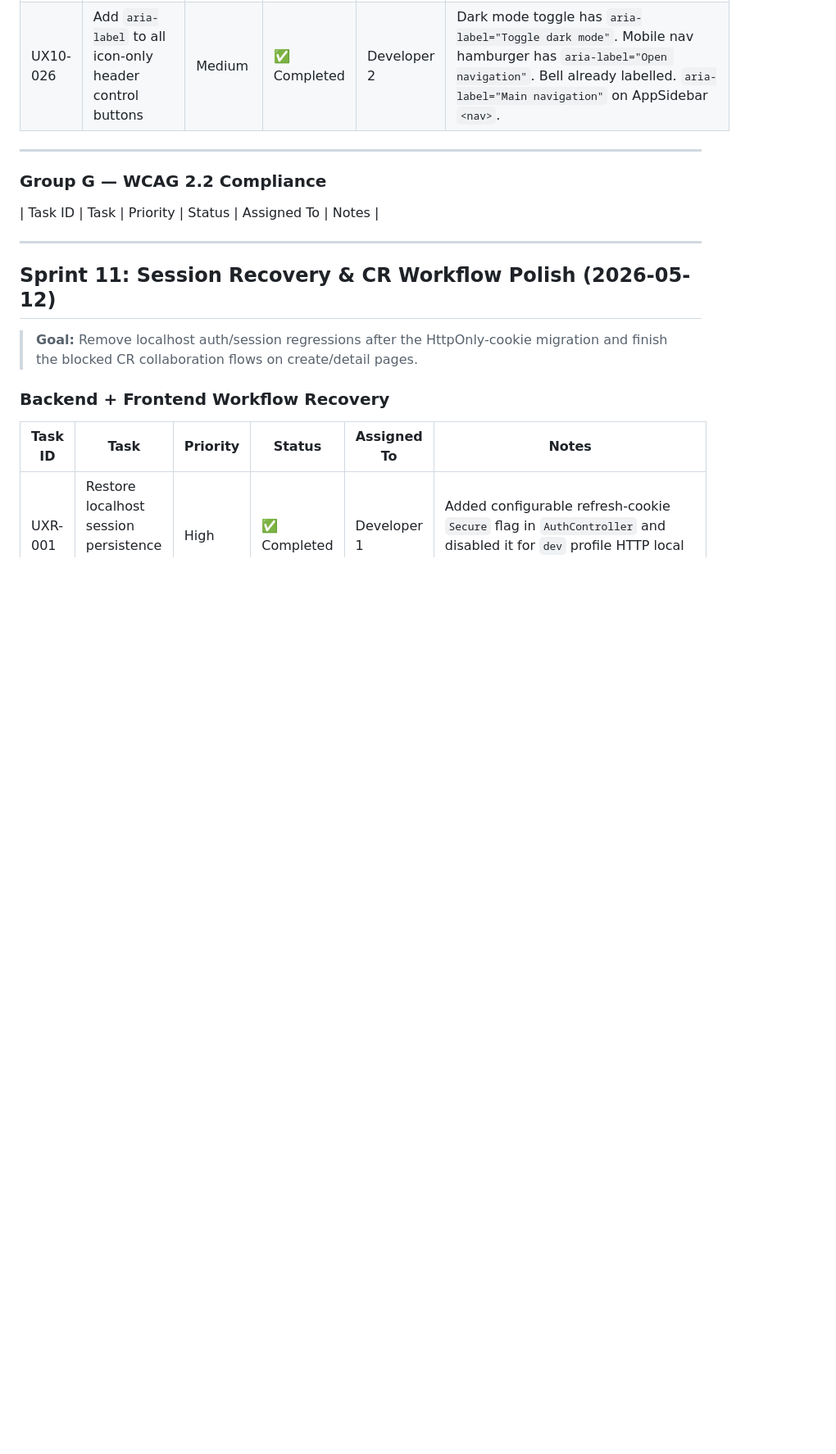
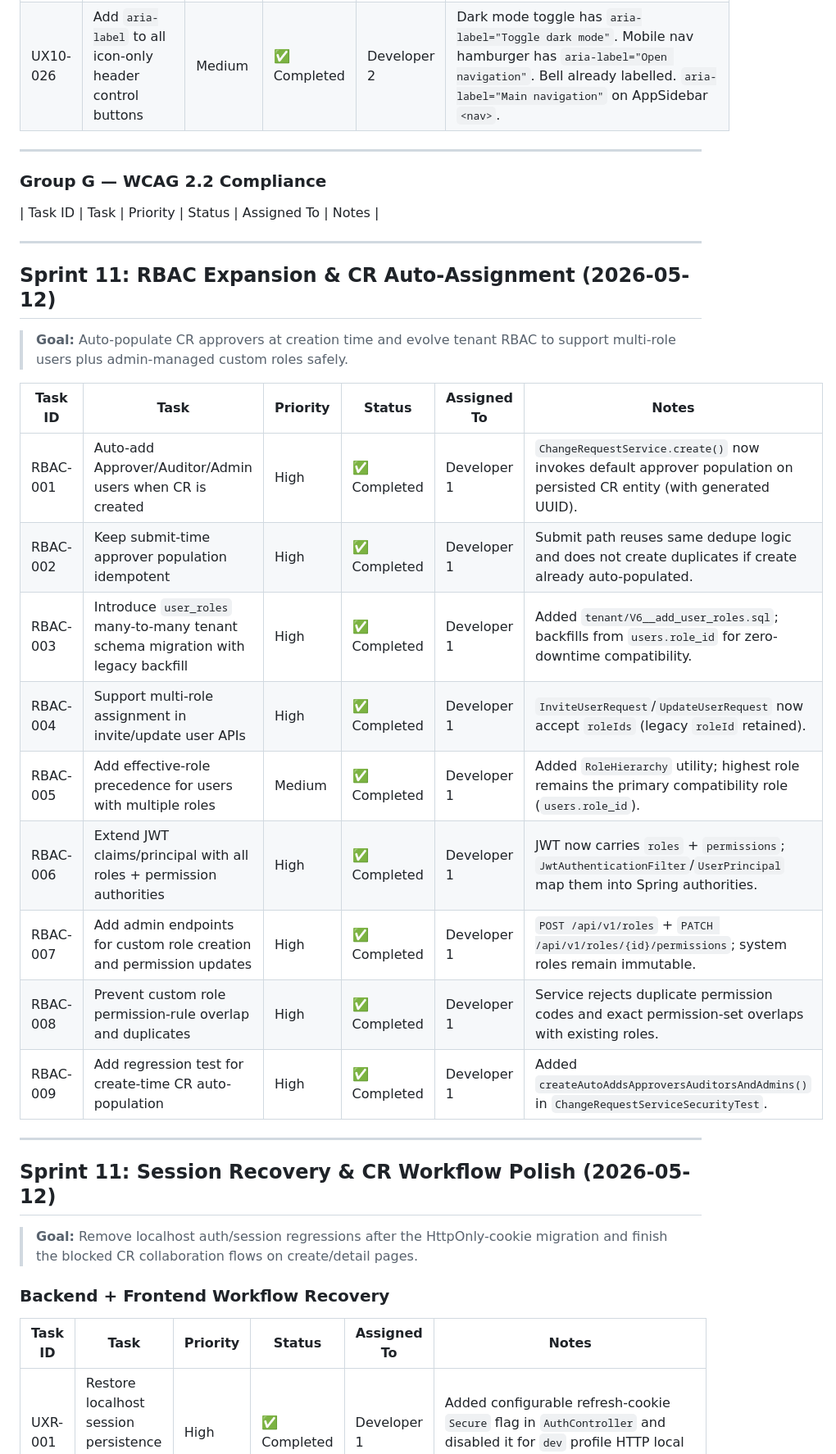
Before and after one commit to skylarng89/audita, a Markdown page: memory-bank/docs/tasks.md, the part around the change. Shown at 82% size. GitHub-like rendering; blank space fills up the shorter version.

Commit message:
feat: Expand RBAC and auto-assign CR approvers with multi-role support

```diff
--- a/memory-bank/docs/tasks.md
+++ b/memory-bank/docs/tasks.md
@@ -258,6 +258,24 @@
 ### Group G — WCAG 2.2 Compliance
 
 | Task ID | Task | Priority | Status | Assigned To | Notes |
+
+---
+
+## Sprint 11: RBAC Expansion & CR Auto-Assignment (2026-05-12)
+
+> **Goal:** Auto-populate CR approvers at creation time and evolve tenant RBAC to support multi-role users plus admin-managed custom roles safely.
+
+| Task ID  | Task                                                                             | Priority | Status       | Assigned To | Notes                                                                                                                 |
+| -------- | -------------------------------------------------------------------------------- | -------- | ------------ | ----------- | --------------------------------------------------------------------------------------------------------------------- |
+| RBAC-001 | Auto-add Approver/Auditor/Admin users when CR is created                         | High     | ✅ Completed | Developer 1 | `ChangeRequestService.create()` now invokes default approver population on persisted CR entity (with generated UUID). |
+| RBAC-002 | Keep submit-time approver population idempotent                                  | High     | ✅ Completed | Developer 1 | Submit path reuses same dedupe logic and does not create duplicates if create already auto-populated.                 |
+| RBAC-003 | Introduce `user_roles` many-to-many tenant schema migration with legacy backfill | High     | ✅ Completed | Developer 1 | Added `tenant/V6__add_user_roles.sql`; backfills from `users.role_id` for zero-downtime compatibility.                |
+| RBAC-004 | Support multi-role assignment in invite/update user APIs                         | High     | ✅ Completed | Developer 1 | `InviteUserRequest`/`UpdateUserRequest` now accept `roleIds` (legacy `roleId` retained).                              |
+| RBAC-005 | Add effective-role precedence for users with multiple roles                      | Medium   | ✅ Completed | Developer 1 | Added `RoleHierarchy` utility; highest role remains the primary compatibility role (`users.role_id`).                 |
+| RBAC-006 | Extend JWT claims/principal with all roles + permission authorities              | High     | ✅ Completed | Developer 1 | JWT now carries `roles` + `permissions`; `JwtAuthenticationFilter`/`UserPrincipal` map them into Spring authorities.  |
+| RBAC-007 | Add admin endpoints for custom role creation and permission updates              | High     | ✅ Completed | Developer 1 | `POST /api/v1/roles` + `PATCH /api/v1/roles/{id}/permissions`; system roles remain immutable.                         |
+| RBAC-008 | Prevent custom role permission-rule overlap and duplicates                       | High     | ✅ Completed | Developer 1 | Service rejects duplicate permission codes and exact permission-set overlaps with existing roles.                     |
+| RBAC-009 | Add regression test for create-time CR auto-population                           | High     | ✅ Completed | Developer 1 | Added `createAutoAddsApproversAuditorsAndAdmins()` in `ChangeRequestServiceSecurityTest`.                             |
 
 ---
 
```
